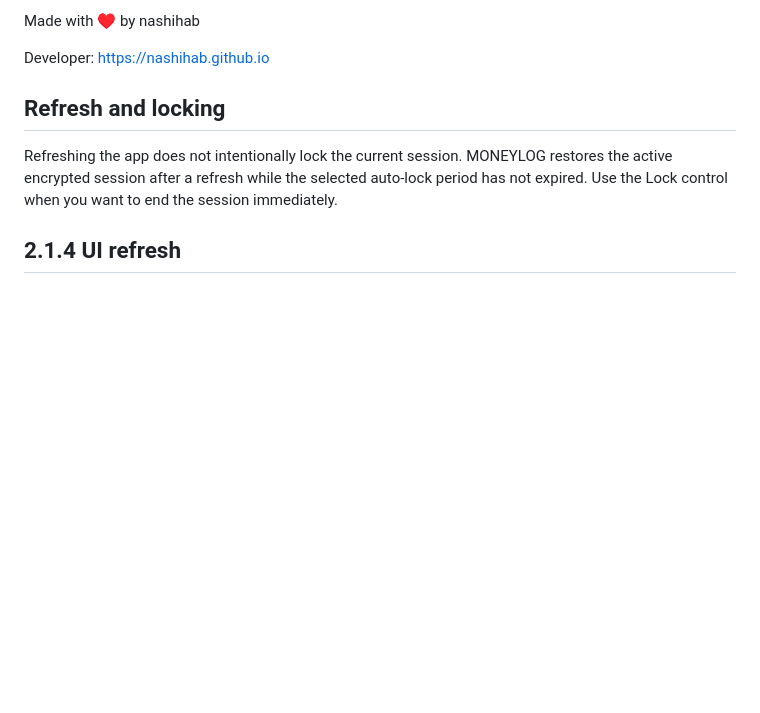
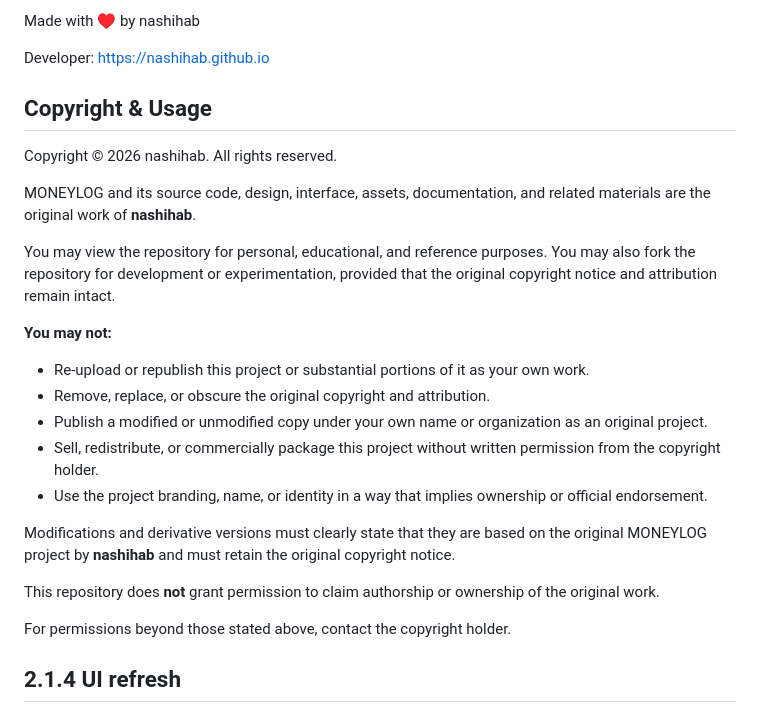
Before and after one commit to nashihab/moneylog, a Markdown page: README.md, the part around the change. Rendered like a GitHub page; blank space fills up the shorter version.

```diff
--- a/README.md
+++ b/README.md
@@ -50,8 +50,28 @@ Made with ♥ by nashihab
 
 Developer: https://nashihab.github.io
 
-## Refresh and locking
-Refreshing the app does not intentionally lock the current session. MONEYLOG restores the active encrypted session after a refresh while the selected auto-lock period has not expired. Use the Lock control when you want to end the session immediately.
+## Copyright & Usage
+
+Copyright © 2026 nashihab. All rights reserved.
+
+MONEYLOG and its source code, design, interface, assets, documentation, and related materials are the original work of **nashihab**.
+
+You may view the repository for personal, educational, and reference purposes. You may also fork the repository for development or experimentation, provided that the original copyright notice and attribution remain intact.
+
+**You may not:**
+
+* Re-upload or republish this project or substantial portions of it as your own work.
+* Remove, replace, or obscure the original copyright and attribution.
+* Publish a modified or unmodified copy under your own name or organization as an original project.
+* Sell, redistribute, or commercially package this project without written permission from the copyright holder.
+* Use the project branding, name, or identity in a way that implies ownership or official endorsement.
+
+Modifications and derivative versions must clearly state that they are based on the original MONEYLOG project by **nashihab** and must retain the original copyright notice.
+
+This repository does **not** grant permission to claim authorship or ownership of the original work.
+
+For permissions beyond those stated above, contact the copyright holder.
+
 
 ## 2.1.4 UI refresh
 
```
